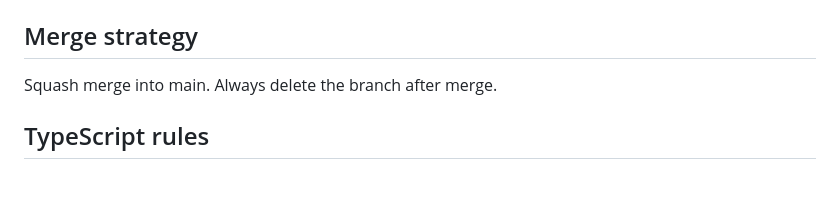
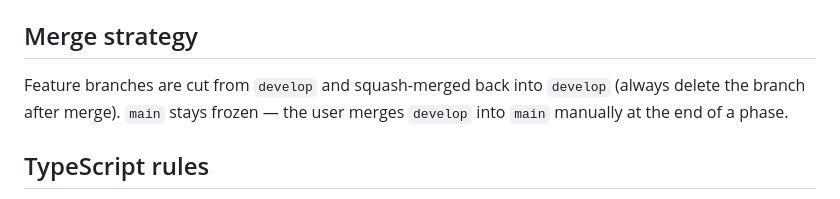
Before and after one commit to goranocokoljic/toprope, a Markdown page: CLAUDE.md, the part around the change. Rendered like a GitHub page.

```diff
--- a/CLAUDE.md
+++ b/CLAUDE.md
@@ -98,7 +98,7 @@ Server starts on port 8080. `GET /health` must always return `{"status":"ok"}`.
 Types: `feat` `fix` `chore` `test` `docs` `refactor`
 
 ## Merge strategy
-Squash merge into main. Always delete the branch after merge.
+Feature branches are cut from `develop` and squash-merged back into `develop` (always delete the branch after merge). `main` stays frozen — the user merges `develop` into `main` manually at the end of a phase.
 
 ## TypeScript rules
 - No `any` unless genuinely unavoidable — use `unknown` + narrowing instead
```
Also changed, not shown: .claude/commands/multi-lens-code-review.md (+2 -2 lines).
